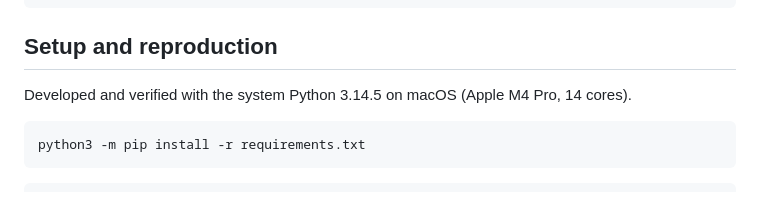
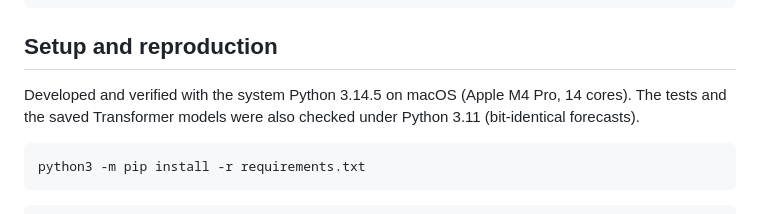
Before and after one commit to vandanapumadhuhasini-ctrl/adaptive-qem-drift-forecasting, a Markdown page: README.md, the part around the change. Rendered like a GitHub page.

Commit message:
Record Python 3.11 compatibility check (tests pass; bit-identical Transformer forecasts)

````diff
--- a/README.md
+++ b/README.md
@@ -44,7 +44,7 @@ reproduce.py     single entry point
 
 ## Setup and reproduction
 
-Developed and verified with the system Python 3.14.5 on macOS (Apple M4 Pro, 14 cores).
+Developed and verified with the system Python 3.14.5 on macOS (Apple M4 Pro, 14 cores). The tests and the saved Transformer models were also checked under Python 3.11 (bit-identical forecasts).
 
 ```bash
 python3 -m pip install -r requirements.txt
````
Also changed, not shown: docs/audit/AUDIT_REPORT.md (+1 -0 lines).
